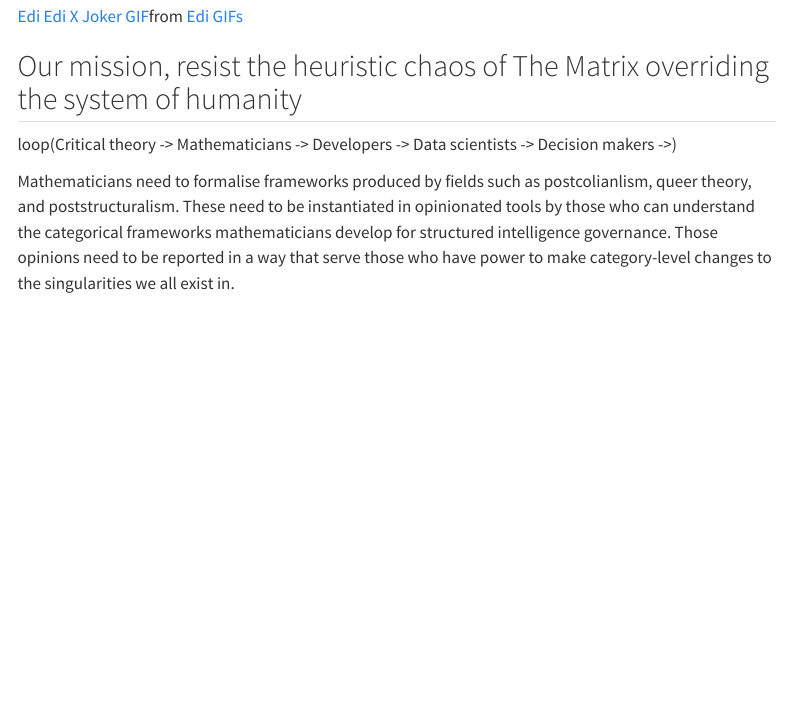
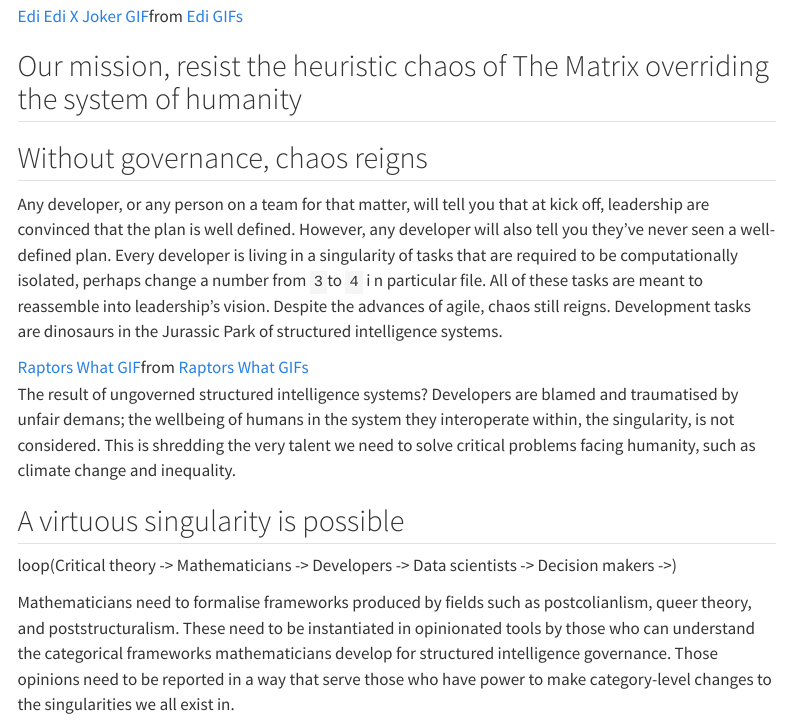
Before and after one commit to softloud/good-enough, a Quarto document (pop.qmd): the page in a window 1100 px wide, from 2620 px down. Rendered offline with R 4.5, knitr and Pandoc in place of Quarto, with nearby package versions; menus at the side of the page are left out.

Commit message:
chaos in pop

```diff
--- a/pop.qmd
+++ b/pop.qmd
@@ -95,6 +95,16 @@ We can reframe Mass Effect's max-Palladin ending out of science fiction by consi
 
 ## Our mission, resist the heuristic chaos of The Matrix overriding the system of humanity
 
+## Without governance, chaos reigns
+
+Any developer, or any person on a team for that matter, will tell you that at kick off, leadership are convinced that the plan is well defined. However, any developer will also tell you they've never seen a well-defined plan. Every developer is living in a singularity of tasks that are required to be computationally isolated, perhaps change a number from `3`to `4` i n particular file. All of these  tasks are meant to reassemble into leadership's vision. Despite the advances of agile, chaos still reigns. Development tasks are dinosaurs in the Jurassic Park of structured intelligence systems.
+
+<div class="tenor-gif-embed" data-postid="15354606320925778627" data-share-method="host" data-aspect-ratio="1.77857"><a href="https://tenor.com/view/raptors-what-gif-15354606320925778627">Raptors What GIF</a>from <a href="https://tenor.com/search/raptors+what-gifs">Raptors What GIFs</a></div> <script type="text/javascript" async src="https://tenor.com/embed.js"></script>
+
+The result of ungoverned structured intelligence systems? Developers are blamed and traumatised by unfair demans; the wellbeing of humans in the system they interoperate within, the singularity, is not considered. This is shredding the very talent we need to solve critical problems facing humanity, such as climate change and inequality.
+
+## A virtuous singularity is possible
+
 loop(Critical theory -> Mathematicians ->  Developers -> Data scientists -> Decision makers ->)
 
 Mathematicians need to formalise frameworks produced by fields such as postcolianlism, queer theory, and poststructuralism. These need to be instantiated in opinionated tools by those who can understand the categorical frameworks mathematicians develop for structured intelligence governance. Those opinions need to be reported in a way that serve those who have power to make category-level changes to the singularities we all exist in.
```
Also changed, not shown: docs/search.json, 1 other file.
